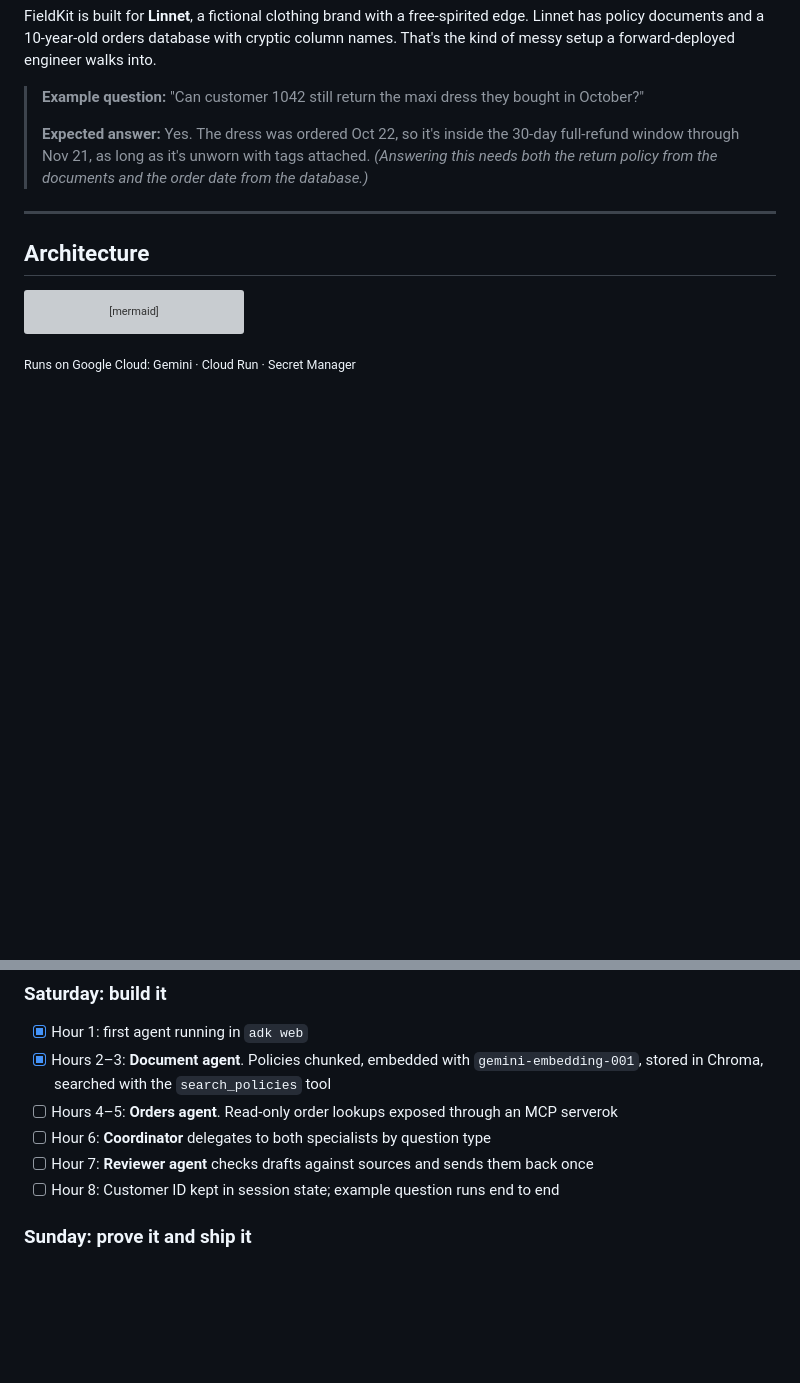
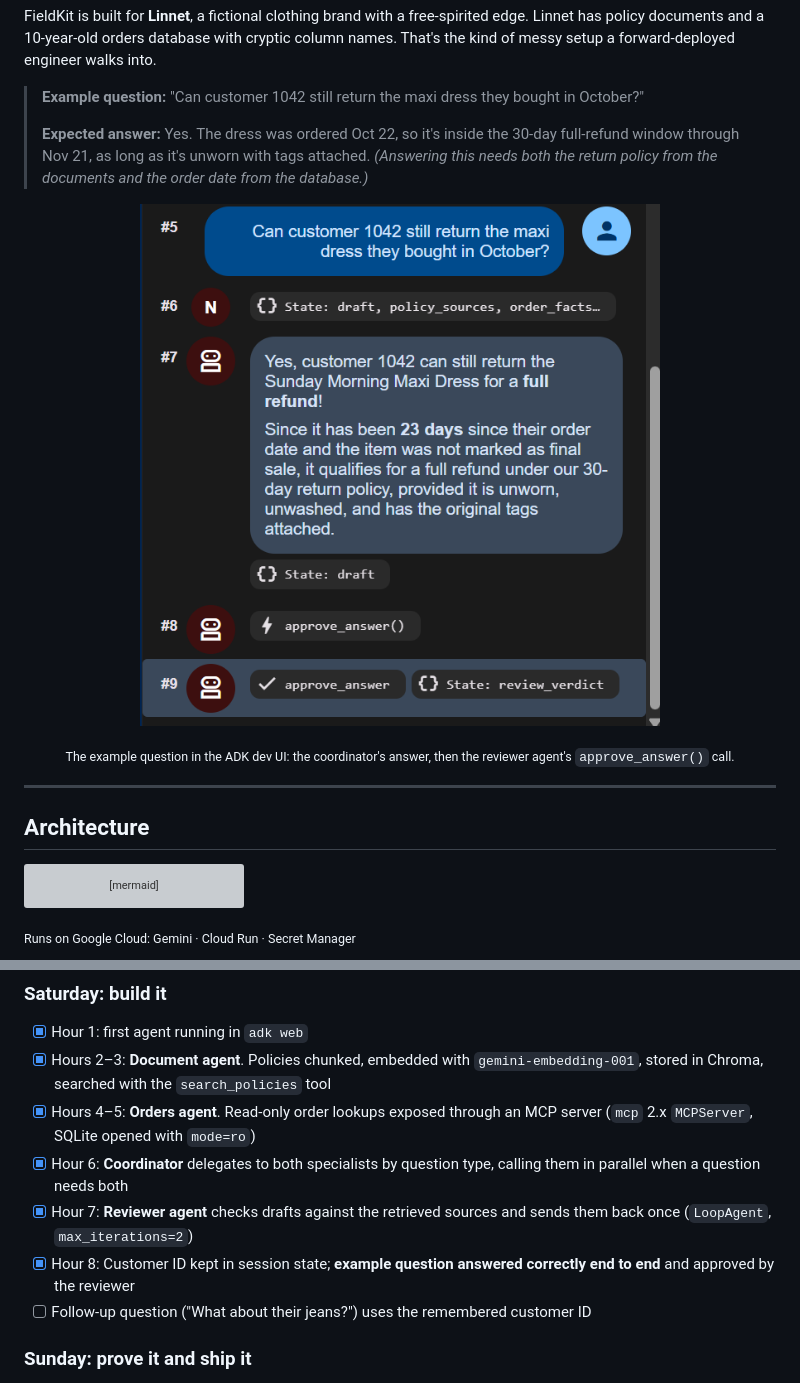
Before and after one commit to serene4444/relay-adk-copilot, a Markdown page: README.md, 2 parts joined by grey strips. Rendered like a GitHub page; pictures changed too: docs/images/example-answer.png (added); blank space fills up the shorter version; grey boxes are pictures that could not be loaded.

```diff
--- a/README.md
+++ b/README.md
@@ -7,6 +7,11 @@ FieldKit is built for **Linnet**, a fictional clothing brand with a free-spirite
 > **Example question:** "Can customer 1042 still return the maxi dress they bought in October?"
 >
 > **Expected answer:** Yes. The dress was ordered Oct 22, so it's inside the 30-day full-refund window through Nov 21, as long as it's unworn with tags attached. *(Answering this needs both the return policy from the documents and the order date from the database.)*
+
+<p align="center">
+  <img src="docs/images/example-answer.png" alt="FieldKit in the ADK dev UI answering that customer 1042 can still return the maxi dress for a full refund, 23 days after ordering, followed by the reviewer agent calling approve_answer" width="520">
+</p>
+<p align="center"><sub>The example question in the ADK dev UI: the coordinator's answer, then the reviewer agent's <code>approve_answer()</code> call.</sub></p>
 
 ---
 
@@ -44,10 +49,11 @@ flowchart TD
 ### Saturday: build it
 - [x] Hour 1: first agent running in `adk web`
 - [x] Hours 2–3: **Document agent**. Policies chunked, embedded with `gemini-embedding-001`, stored in Chroma, searched with the `search_policies` tool
-- [ ] Hours 4–5: **Orders agent**. Read-only order lookups exposed through an MCP serverok
-- [ ] Hour 6: **Coordinator** delegates to both specialists by question type
-- [ ] Hour 7: **Reviewer agent** checks drafts against sources and sends them back once
-- [ ] Hour 8: Customer ID kept in session state; example question runs end to end
+- [x] Hours 4–5: **Orders agent**. Read-only order lookups exposed through an MCP server (`mcp` 2.x `MCPServer`, SQLite opened with `mode=ro`)
+- [x] Hour 6: **Coordinator** delegates to both specialists by question type, calling them in parallel when a question needs both
+- [x] Hour 7: **Reviewer agent** checks drafts against the retrieved sources and sends them back once (`LoopAgent`, `max_iterations=2`)
+- [x] Hour 8: Customer ID kept in session state; **example question answered correctly end to end** and approved by the reviewer
+- [ ] Follow-up question ("What about their jeans?") uses the remembered customer ID
 
 ### Sunday: prove it and ship it
 - [ ] 20-question evaluation set written and run
```
Also changed, not shown: image.png (added), 3 other files.
